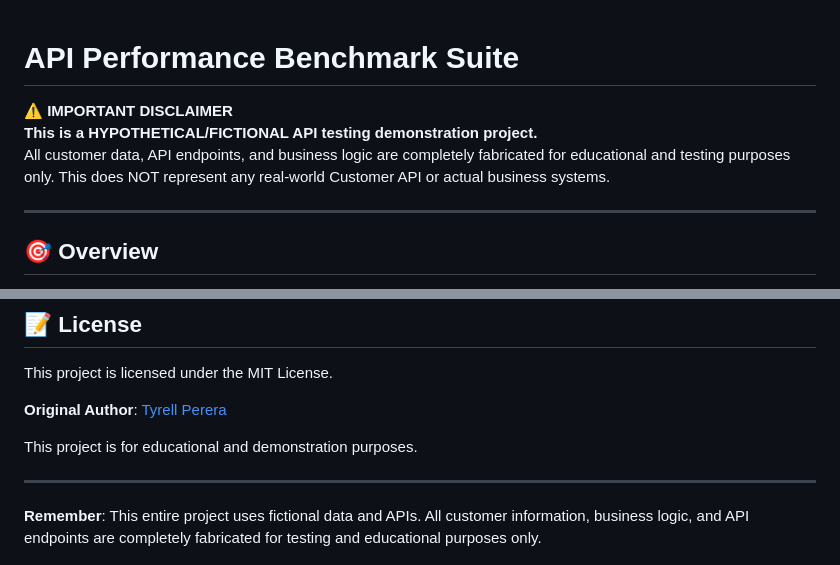
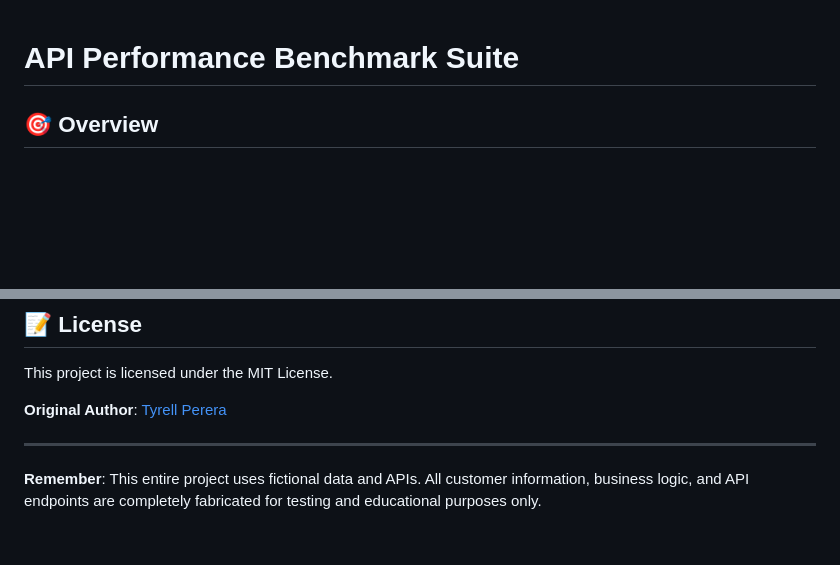
Before and after one commit to tyrell/api-benchmark-suite, a Markdown page: README.md, 2 parts joined by grey strips. Rendered like a GitHub page; blank space fills up the shorter version.

```diff
--- a/README.md
+++ b/README.md
@@ -1,10 +1,4 @@
 # API Performance Benchmark Suite
-
-⚠️ **IMPORTANT DISCLAIMER**
-**This is a HYPOTHETICAL/FICTIONAL API testing demonstration project.**
-All customer data, API endpoints, and business logic are completely fabricated for educational and testing purposes only. This does NOT represent any real-world Customer API or actual business systems.
-
----
 
 ## 🎯 Overview
 
@@ -479,8 +473,6 @@ This project is licensed under the MIT License.
 
 **Original Author**: [Tyrell Perera](https://tyrell.co)
 
-This project is for educational and demonstration purposes.
-
 ---
 
 **Remember**: This entire project uses fictional data and APIs. All customer information, business logic, and API endpoints are completely fabricated for testing and educational purposes only.
```
